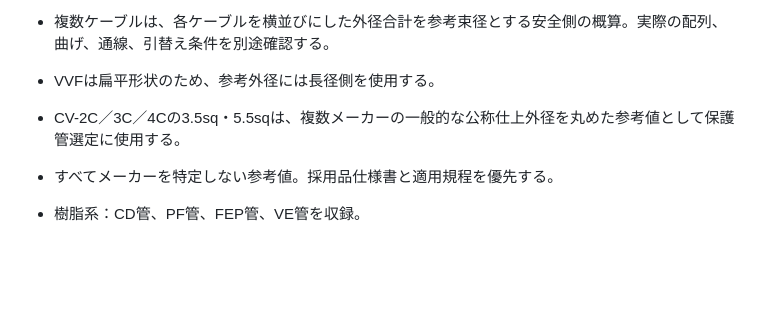
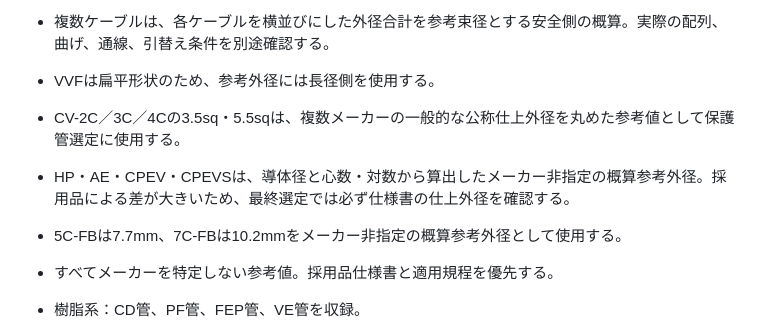
Before and after one commit to hayama113/feeder-calc, a Markdown page: DATA_NOTES.md, the part around the change. GitHub-like rendering; blank space fills up the shorter version.

Commit message:
Add control and weak-current cable data (DATA_NOTES.md)

```diff
--- a/DATA_NOTES.md
+++ b/DATA_NOTES.md
@@ -9,6 +9,8 @@
 - 複数ケーブルは、各ケーブルを横並びにした外径合計を参考束径とする安全側の概算。実際の配列、曲げ、通線、引替え条件を別途確認する。
 - VVFは扁平形状のため、参考外径には長径側を使用する。
 - CV-2C／3C／4Cの3.5sq・5.5sqは、複数メーカーの一般的な公称仕上外径を丸めた参考値として保護管選定に使用する。
+- HP・AE・CPEV・CPEVSは、導体径と心数・対数から算出したメーカー非指定の概算参考外径。採用品による差が大きいため、最終選定では必ず仕様書の仕上外径を確認する。
+- 5C-FBは7.7mm、7C-FBは10.2mmをメーカー非指定の概算参考外径として使用する。
 - すべてメーカーを特定しない参考値。採用品仕様書と適用規程を優先する。
 
 - 樹脂系：CD管、PF管、FEP管、VE管を収録。
```
